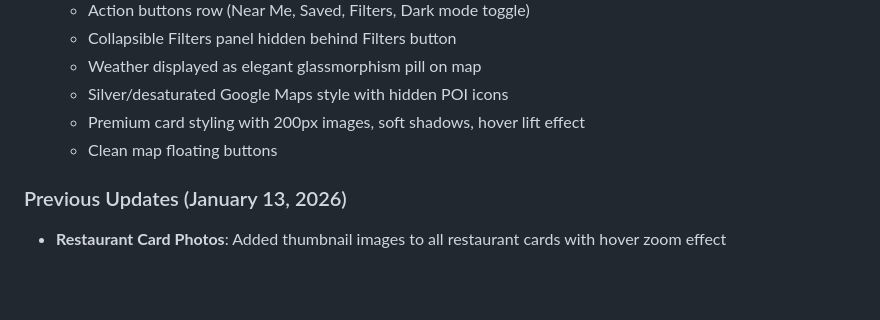
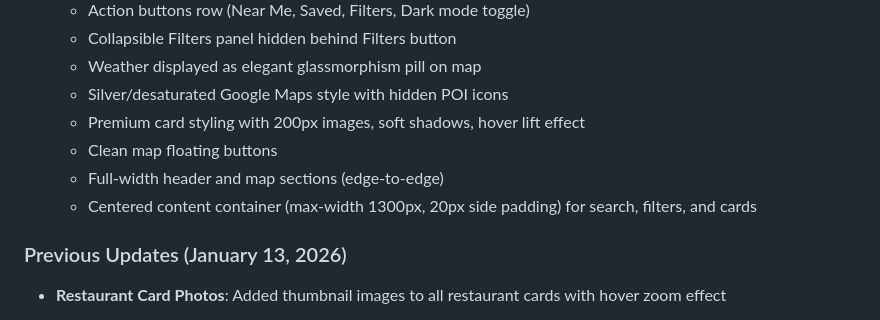
Before and after one commit to akivafriedmann/TravelBuddy, a Markdown page: replit.md, the part around the change. Rendered like a GitHub page; blank space fills up the shorter version.

Commit message:
Update layout to use full-width header and map sections
Add documentation for full-width header/map and centered content container in replit.md.

Replit-Commit-Author: Agent
Replit-Commit-Session-Id: 928346e8-dbec-493c-82f5-74beb298f473
Replit-Commit-Checkpoint-Type: full_checkpoint
Replit-Commit-Event-Id: 833c0580-8056-4f72-9ce4-bfe5919e1f48
Replit-Commit-Screenshot-Url: https://storage.googleapis.com/screenshot-production-us-central1/f121b68b-d9ea-4b66-b7e7-8db9c4216f9a/928346e8-dbec-493c-82f5-74beb298f473/74P5jup

```diff
--- a/replit.md
+++ b/replit.md
@@ -121,6 +121,8 @@ Preferred communication style: Simple, everyday language.
   - Silver/desaturated Google Maps style with hidden POI icons
   - Premium card styling with 200px images, soft shadows, hover lift effect
   - Clean map floating buttons
+  - Full-width header and map sections (edge-to-edge)
+  - Centered content container (max-width 1300px, 20px side padding) for search, filters, and cards
 
 ### Previous Updates (January 13, 2026)
 
```
